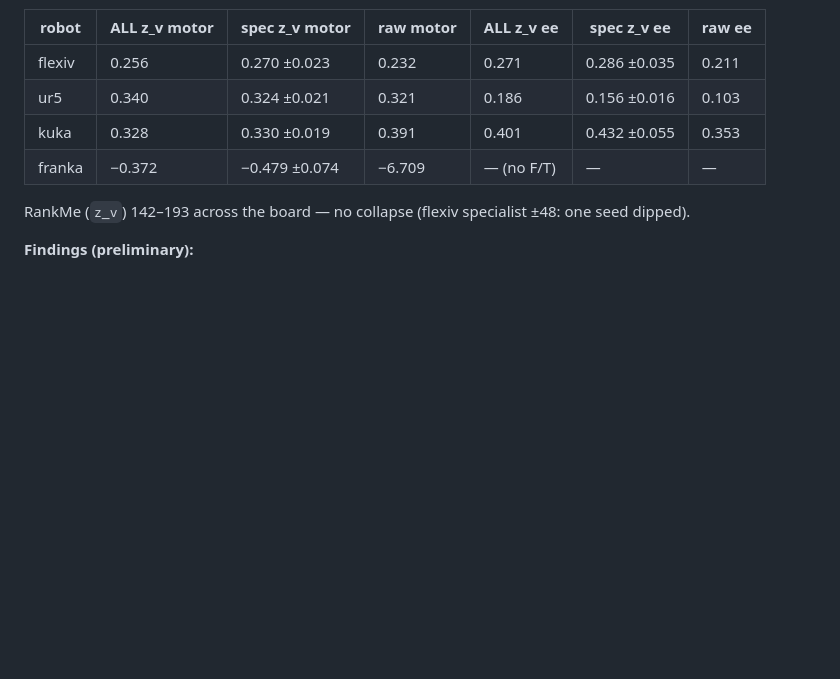
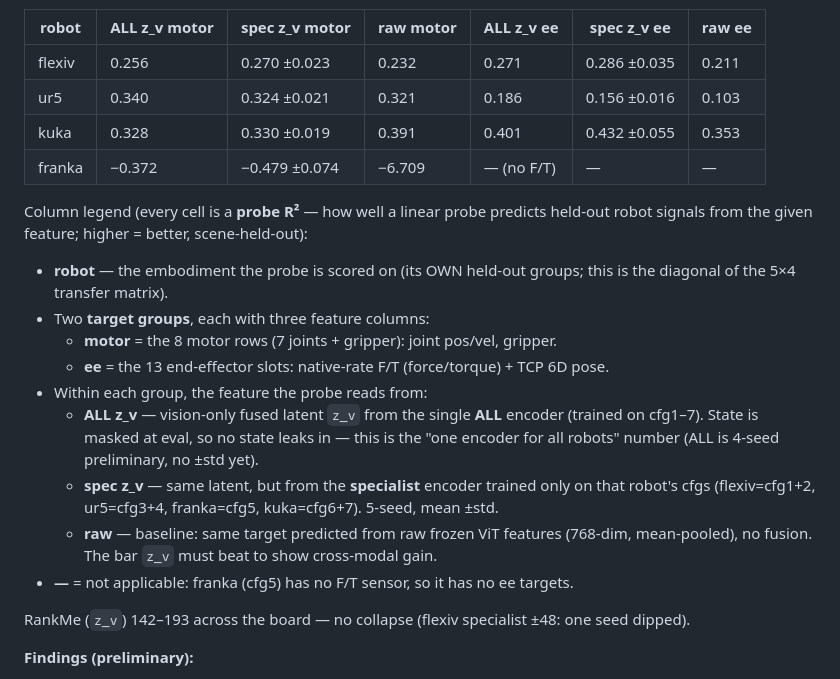
Before and after one commit to menloresearch/world-encoder, a Markdown page: EXPERIMENTS.md, the part around the change. Drawn GitHub-style; blank space fills up the shorter version.

Commit message:
docs: add column legend to Phase-1 transfer-matrix table
Explains the diagonal table's cryptic columns (ALL/spec z_v vs raw,
motor vs ee target groups) so the numbers are readable without prior
context on the chunk-packet eval.

Co-Authored-By: Claude Opus 4.8 (1M context) <noreply@anthropic.com>

```diff
--- a/EXPERIMENTS.md
+++ b/EXPERIMENTS.md
@@ -119,6 +119,23 @@ final, ALL 4-seed preliminary):
 | kuka | 0.328 | 0.330 ±0.019 | 0.391 | 0.401 | 0.432 ±0.055 | 0.353 |
 | franka | −0.372 | −0.479 ±0.074 | −6.709 | — (no F/T) | — | — |
 
+Column legend (every cell is a **probe R²** — how well a linear probe predicts held-out robot
+signals from the given feature; higher = better, scene-held-out):
+- **robot** — the embodiment the probe is scored on (its OWN held-out groups; this is the
+  diagonal of the 5×4 transfer matrix).
+- Two **target groups**, each with three feature columns:
+  - **motor** = the 8 motor rows (7 joints + gripper): joint pos/vel, gripper.
+  - **ee** = the 13 end-effector slots: native-rate F/T (force/torque) + TCP 6D pose.
+- Within each group, the feature the probe reads from:
+  - **ALL z_v** — vision-only fused latent `z_v` from the single **ALL** encoder (trained on
+    cfg1–7). State is masked at eval, so no state leaks in — this is the "one encoder for all
+    robots" number (ALL is 4-seed preliminary, no ±std yet).
+  - **spec z_v** — same latent, but from the **specialist** encoder trained only on that
+    robot's cfgs (flexiv=cfg1+2, ur5=cfg3+4, franka=cfg5, kuka=cfg6+7). 5-seed, mean ±std.
+  - **raw** — baseline: same target predicted from raw frozen ViT features (768-dim,
+    mean-pooled), no fusion. The bar `z_v` must beat to show cross-modal gain.
+- **—** = not applicable: franka (cfg5) has no F/T sensor, so it has no ee targets.
+
 RankMe (`z_v`) 142–193 across the board — no collapse (flexiv specialist ±48: one seed dipped).
 
 **Findings (preliminary):**
```
